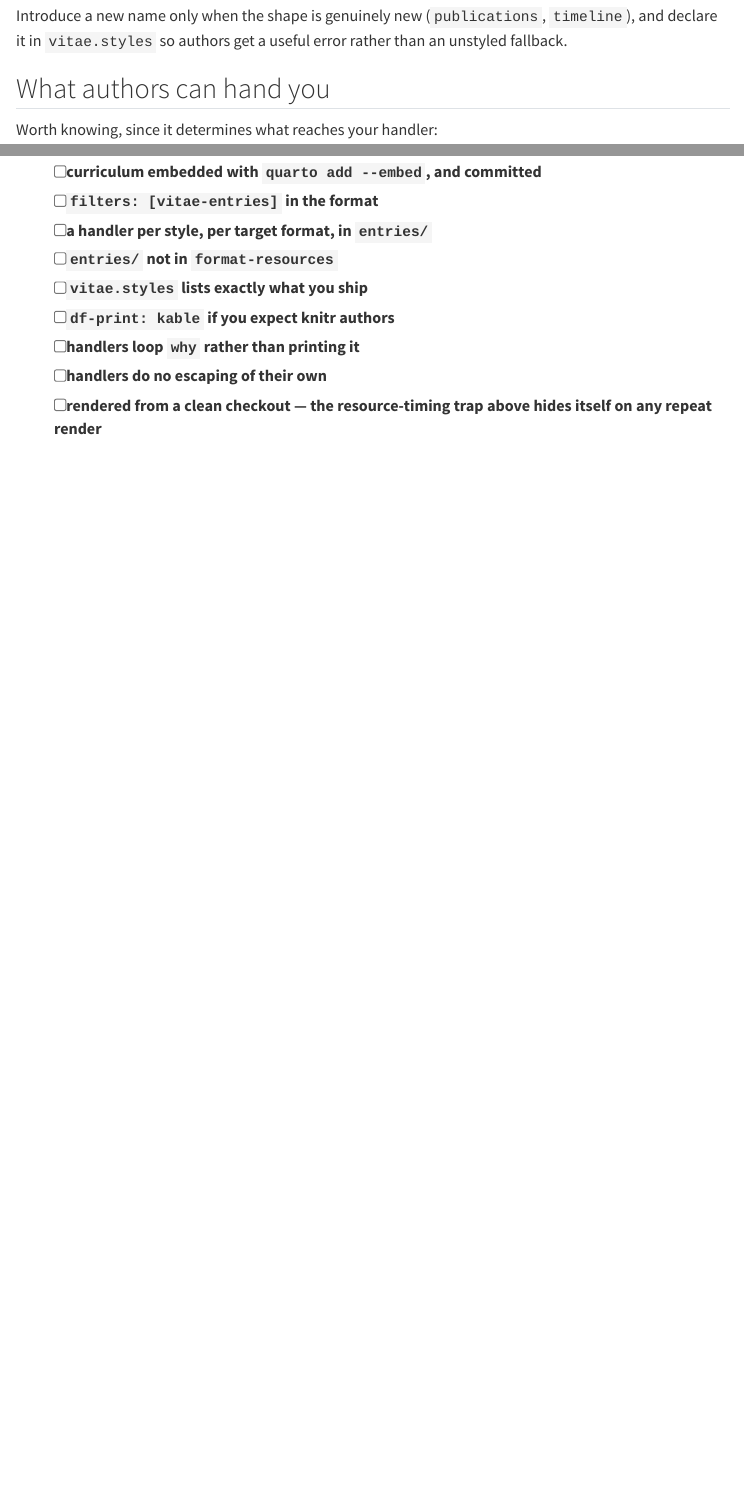
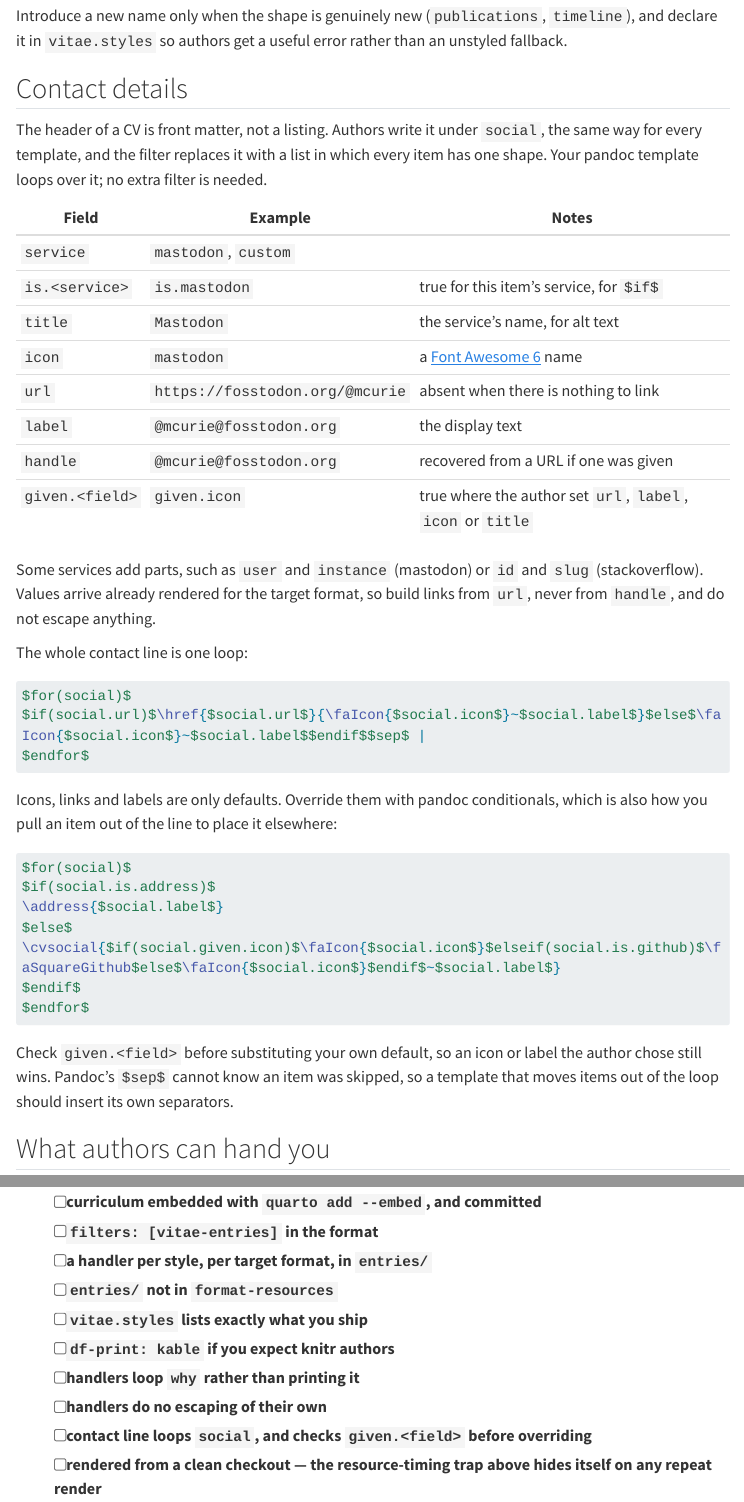
Before and after one commit to quarto-vitae/quarto-vitae.github.io, a Quarto document (creating-templates.qmd): the page in a window 1100 px wide, from 5620 px down, and a second part further down, joined at a grey line. Rendered offline with R 4.5, knitr and Pandoc in place of Quarto, with nearby package versions; menus at the side of the page are left out; long lines of code are wrapped.

Commit message:
Document social fields for template authors

````diff
--- a/creating-templates.qmd
+++ b/creating-templates.qmd
@@ -294,6 +294,55 @@ Introduce a new name only when the shape is genuinely new (`publications`,
 `timeline`), and declare it in `vitae.styles` so authors get a useful error
 rather than an unstyled fallback.
 
+## Contact details
+
+The header of a CV is front matter, not a listing. Authors write it under
+`social`, the same way for every template, and the filter replaces it with a
+list in which every item has one shape. Your pandoc template loops over it; no
+extra filter is needed.
+
+| Field            | Example                         | Notes                                              |
+|------------------|---------------------------------|----------------------------------------------------|
+| `service`        | `mastodon`, `custom`            |                                                    |
+| `is.<service>`   | `is.mastodon`                   | true for this item's service, for `$if$`           |
+| `title`          | `Mastodon`                      | the service's name, for alt text                   |
+| `icon`           | `mastodon`                      | a [Font Awesome 6](https://fontawesome.com/search?ic=free) name |
+| `url`            | `https://fosstodon.org/@mcurie` | absent when there is nothing to link               |
+| `label`          | `@mcurie@fosstodon.org`         | the display text                                   |
+| `handle`         | `@mcurie@fosstodon.org`         | recovered from a URL if one was given              |
+| `given.<field>`  | `given.icon`                    | true where the author set `url`, `label`, `icon` or `title` |
+
+Some services add parts, such as `user` and `instance` (mastodon) or `id` and
+`slug` (stackoverflow). Values arrive already rendered for the target format,
+so build links from `url`, never from `handle`, and do not escape anything.
+
+The whole contact line is one loop:
+
+```tex
+$for(social)$
+$if(social.url)$\href{$social.url$}{\faIcon{$social.icon$}~$social.label$}$else$\faIcon{$social.icon$}~$social.label$$endif$$sep$ |
+$endfor$
+```
+
+Icons, links and labels are only defaults. Override them with pandoc
+conditionals, which is also how you pull an item out of the line to place it
+elsewhere:
+
+```tex
+$for(social)$
+$if(social.is.address)$
+\address{$social.label$}
+$else$
+\cvsocial{$if(social.given.icon)$\faIcon{$social.icon$}$elseif(social.is.github)$\faSquareGithub$else$\faIcon{$social.icon$}$endif$~$social.label$}
+$endif$
+$endfor$
+```
+
+Check `given.<field>` before substituting your own default, so an icon or
+label the author chose still wins. Pandoc's `$sep$` cannot know an item was
+skipped, so a template that moves items out of the loop should insert its own
+separators.
+
 ## What authors can hand you
 
 Worth knowing, since it determines what reaches your handler:
@@ -333,5 +382,6 @@ elsewhere can be added by listing `owner/repo` in this site's
 - [ ] `df-print: kable` if you expect knitr authors
 - [ ] handlers loop `why` rather than printing it
 - [ ] handlers do no escaping of their own
+- [ ] contact line loops `social`, and checks `given.<field>` before overriding
 - [ ] rendered from a **clean checkout** — the resource-timing trap above hides
       itself on any repeat render
````
